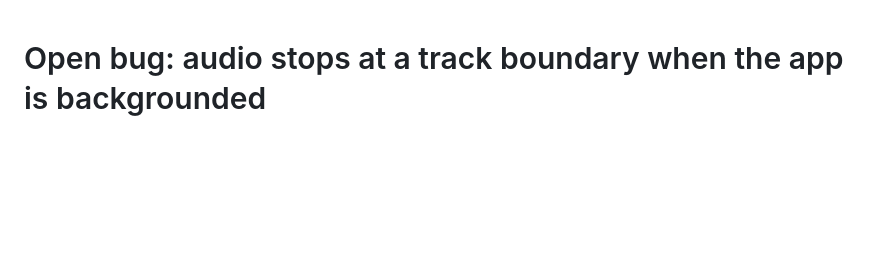
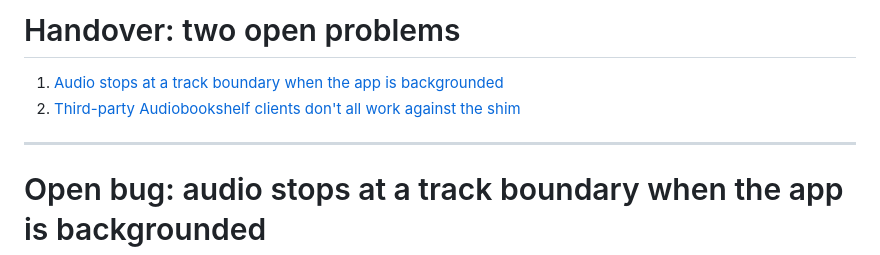
Before and after one commit to jowtron/pholia, a Markdown page: docs/background-playback-handover.md, the part around one of its changes. GitHub-like rendering; blank space fills up the shorter version.

```diff
--- a/docs/background-playback-handover.md
+++ b/docs/background-playback-handover.md
@@ -1,3 +1,10 @@
+# Handover: two open problems
+
+1. [Audio stops at a track boundary when the app is backgrounded](#open-bug-audio-stops-at-a-track-boundary-when-the-app-is-backgrounded)
+2. [Third-party Audiobookshelf clients don't all work against the shim](#open-bug-third-party-clients-dont-all-work-against-the-shim)
+
+---
+
 # Open bug: audio stops at a track boundary when the app is backgrounded
 
 Status: **unsolved**. Two attempts were made and both have been reverted; the
```
Also changed, not shown: other parts of docs/background-playback-handover.md (+77 -0 lines).
